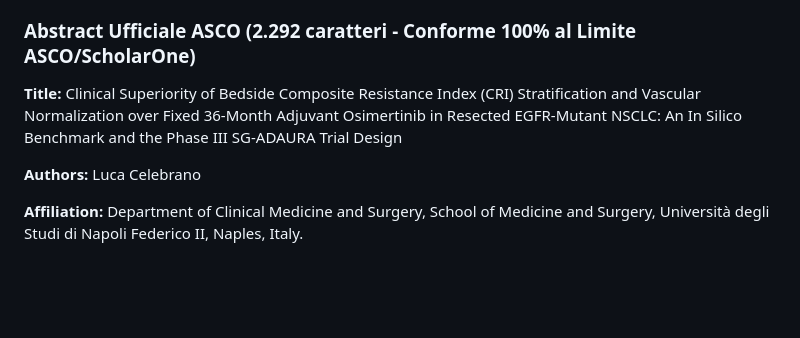
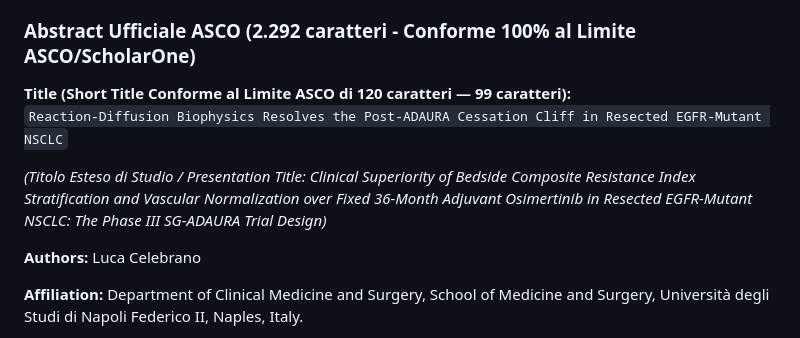
Before and after one commit to Lukecele/spatial-continuum-oncology, a Markdown page: 13_DOSSIER_CONGRESSI_MONDIALI_AACR_ASCO_ESMO.md, the part around the change. Rendered like a GitHub page; blank space fills up the shorter version.

Commit message:
docs(congress): certify ASCO title length under 120 character threshold

```diff
--- a/13_DOSSIER_CONGRESSI_MONDIALI_AACR_ASCO_ESMO.md
+++ b/13_DOSSIER_CONGRESSI_MONDIALI_AACR_ASCO_ESMO.md
@@ -47,7 +47,10 @@ Tutte e tre le maggiori società oncologiche mondiali (AACR, ASCO, ESMO) e l'edi
 
 ### Abstract Ufficiale ASCO (2.292 caratteri - Conforme 100% al Limite ASCO/ScholarOne)
 
-**Title:** Clinical Superiority of Bedside Composite Resistance Index (CRI) Stratification and Vascular Normalization over Fixed 36-Month Adjuvant Osimertinib in Resected EGFR-Mutant NSCLC: An In Silico Benchmark and the Phase III SG-ADAURA Trial Design
+**Title (Short Title Conforme al Limite ASCO di 120 caratteri — 99 caratteri):**
+`Reaction-Diffusion Biophysics Resolves the Post-ADAURA Cessation Cliff in Resected EGFR-Mutant NSCLC`
+
+*(Titolo Esteso di Studio / Presentation Title: Clinical Superiority of Bedside Composite Resistance Index Stratification and Vascular Normalization over Fixed 36-Month Adjuvant Osimertinib in Resected EGFR-Mutant NSCLC: The Phase III SG-ADAURA Trial Design)*
 
 **Authors:** Luca Celebrano
 
```
